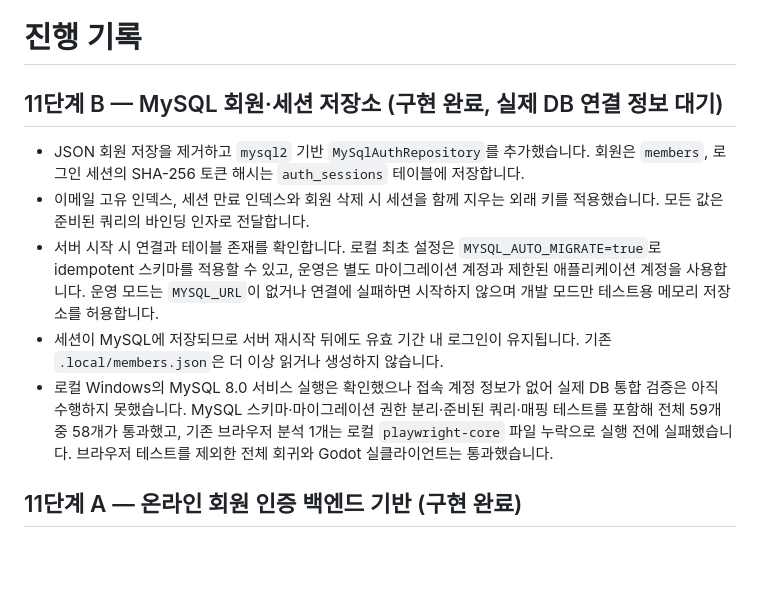
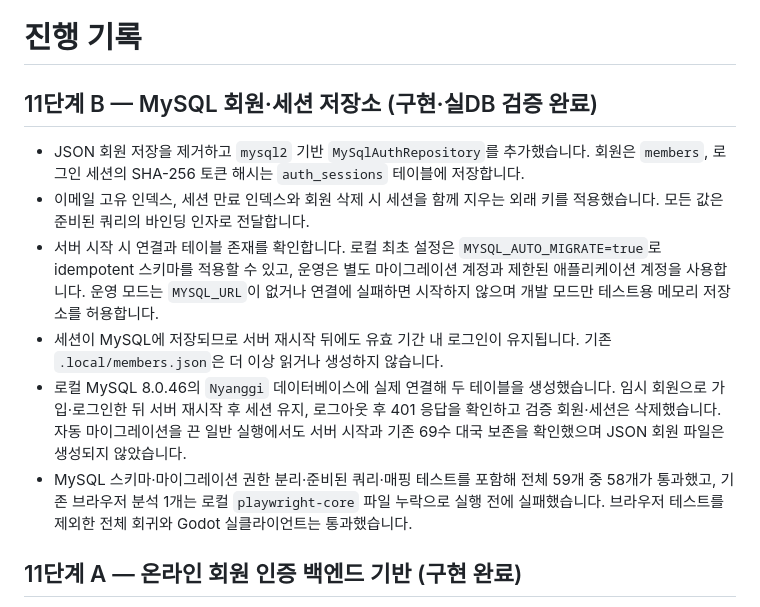
Before and after one commit to YU-Kangg/janggiAI, a Markdown page: PROGRESS.md, the part around the change. GitHub-like rendering; blank space fills up the shorter version.

Commit message:
docs: MySQL 실DB 인증 검증 기록

```diff
--- a/PROGRESS.md
+++ b/PROGRESS.md
@@ -1,12 +1,13 @@
 # 진행 기록
 
-## 11단계 B — MySQL 회원·세션 저장소 (구현 완료, 실제 DB 연결 정보 대기)
+## 11단계 B — MySQL 회원·세션 저장소 (구현·실DB 검증 완료)
 
 - JSON 회원 저장을 제거하고 `mysql2` 기반 `MySqlAuthRepository`를 추가했습니다. 회원은 `members`, 로그인 세션의 SHA-256 토큰 해시는 `auth_sessions` 테이블에 저장합니다.
 - 이메일 고유 인덱스, 세션 만료 인덱스와 회원 삭제 시 세션을 함께 지우는 외래 키를 적용했습니다. 모든 값은 준비된 쿼리의 바인딩 인자로 전달합니다.
 - 서버 시작 시 연결과 테이블 존재를 확인합니다. 로컬 최초 설정은 `MYSQL_AUTO_MIGRATE=true`로 idempotent 스키마를 적용할 수 있고, 운영은 별도 마이그레이션 계정과 제한된 애플리케이션 계정을 사용합니다. 운영 모드는 `MYSQL_URL`이 없거나 연결에 실패하면 시작하지 않으며 개발 모드만 테스트용 메모리 저장소를 허용합니다.
 - 세션이 MySQL에 저장되므로 서버 재시작 뒤에도 유효 기간 내 로그인이 유지됩니다. 기존 `.local/members.json`은 더 이상 읽거나 생성하지 않습니다.
-- 로컬 Windows의 MySQL 8.0 서비스 실행은 확인했으나 접속 계정 정보가 없어 실제 DB 통합 검증은 아직 수행하지 못했습니다. MySQL 스키마·마이그레이션 권한 분리·준비된 쿼리·매핑 테스트를 포함해 전체 59개 중 58개가 통과했고, 기존 브라우저 분석 1개는 로컬 `playwright-core` 파일 누락으로 실행 전에 실패했습니다. 브라우저 테스트를 제외한 전체 회귀와 Godot 실클라이언트는 통과했습니다.
+- 로컬 MySQL 8.0.46의 `Nyanggi` 데이터베이스에 실제 연결해 두 테이블을 생성했습니다. 임시 회원으로 가입·로그인한 뒤 서버 재시작 후 세션 유지, 로그아웃 후 401 응답을 확인하고 검증 회원·세션은 삭제했습니다. 자동 마이그레이션을 끈 일반 실행에서도 서버 시작과 기존 69수 대국 보존을 확인했으며 JSON 회원 파일은 생성되지 않았습니다.
+- MySQL 스키마·마이그레이션 권한 분리·준비된 쿼리·매핑 테스트를 포함해 전체 59개 중 58개가 통과했고, 기존 브라우저 분석 1개는 로컬 `playwright-core` 파일 누락으로 실행 전에 실패했습니다. 브라우저 테스트를 제외한 전체 회귀와 Godot 실클라이언트는 통과했습니다.
 
 ## 11단계 A — 온라인 회원 인증 백엔드 기반 (구현 완료)
 
```
